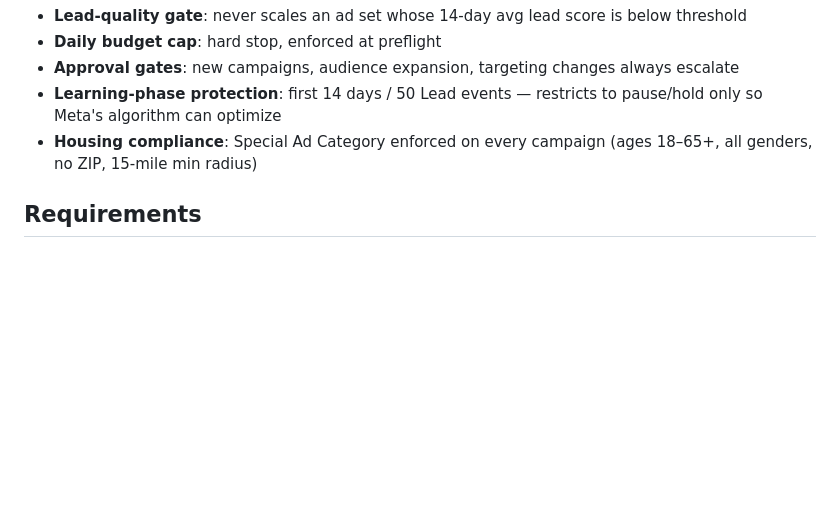
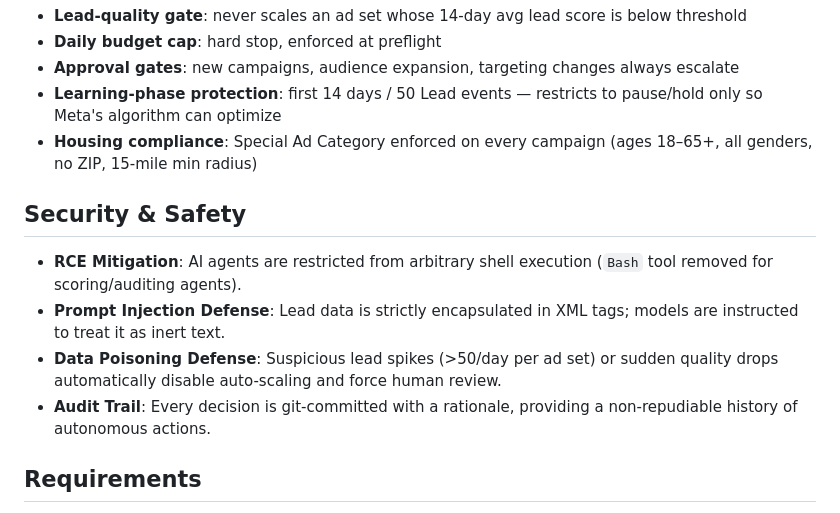
Before and after one commit to Holodeck23/re-leadgen-v1, a Markdown page: README.md, the part around the change. Drawn GitHub-style; blank space fills up the shorter version.

Commit message:
docs: document security hardening measures in README and docs/

```diff
--- a/README.md
+++ b/README.md
@@ -115,6 +115,13 @@ Or do it manually: `docs/HANDOFF.md` has the full 10-step guide. `docs/walkthrou
 - **Learning-phase protection**: first 14 days / 50 Lead events — restricts to pause/hold only so Meta's algorithm can optimize
 - **Housing compliance**: Special Ad Category enforced on every campaign (ages 18–65+, all genders, no ZIP, 15-mile min radius)
 
+## Security & Safety
+
+- **RCE Mitigation**: AI agents are restricted from arbitrary shell execution (`Bash` tool removed for scoring/auditing agents).
+- **Prompt Injection Defense**: Lead data is strictly encapsulated in XML tags; models are instructed to treat it as inert text.
+- **Data Poisoning Defense**: Suspicious lead spikes (>50/day per ad set) or sudden quality drops automatically disable auto-scaling and force human review.
+- **Audit Trail**: Every decision is git-committed with a rationale, providing a non-repudiable history of autonomous actions.
+
 ## Requirements
 
 - Claude Code (authenticated)
```
Also changed, not shown: docs/runbook.md (+2 -0 lines), docs/walkthrough.md (+9 -1 lines).
